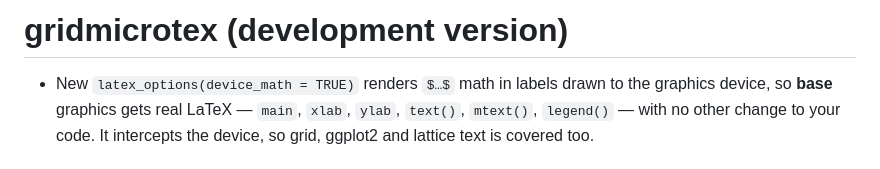
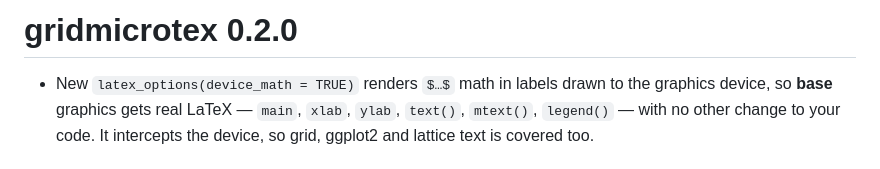
Before and after one commit to adayim/gridmicrotex, a Markdown page: NEWS.md, the part around the change. Rendered like a GitHub page.

Commit message:
Update NEWS

```diff
--- a/NEWS.md
+++ b/NEWS.md
@@ -1,4 +1,4 @@
-# gridmicrotex (development version)
+# gridmicrotex 0.2.0
 
 - New `latex_options(device_math = TRUE)` renders `$…$` math in labels drawn to the graphics device, so **base** graphics gets real LaTeX — `main`, `xlab`, `ylab`, `text()`, `mtext()`, `legend()` — with no other change to your code. It intercepts the device, so grid, ggplot2 and lattice text is covered too.
 
```
